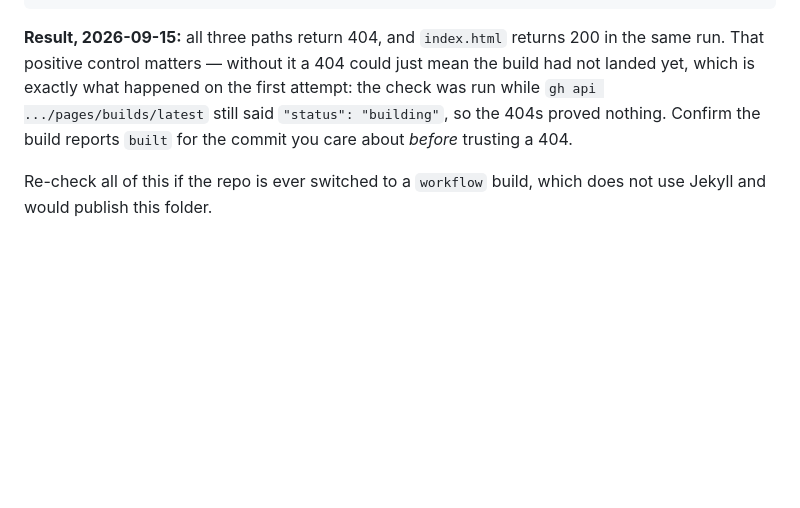
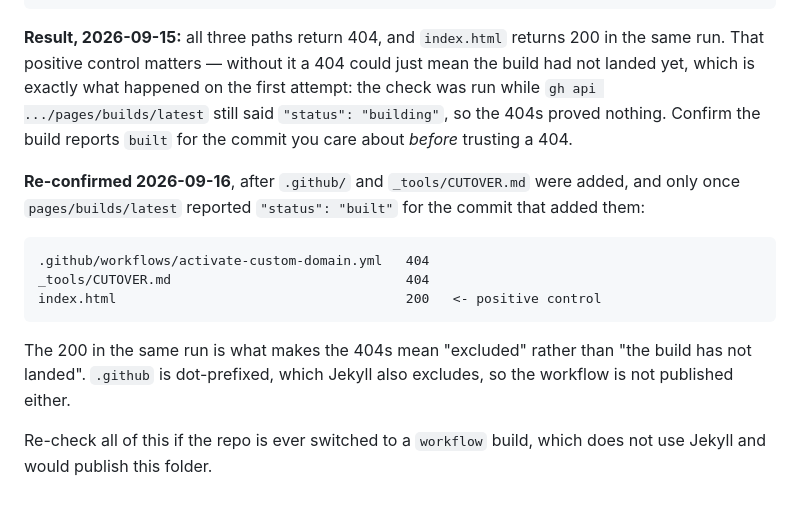
Before and after one commit to treforged/missjaimmiescloset, a Markdown page: _tools/README.md, the part around one of its changes. Rendered like a GitHub page; blank space fills up the shorter version.

````diff
--- a/_tools/README.md
+++ b/_tools/README.md
@@ -118,5 +167,19 @@ first attempt: the check was run while
 404s proved nothing. Confirm the build reports `built` for the commit you care
 about *before* trusting a 404.
 
+**Re-confirmed 2026-09-16**, after `.github/` and `_tools/CUTOVER.md` were
+added, and only once `pages/builds/latest` reported `"status": "built"` for the
+commit that added them:
+
+```
+.github/workflows/activate-custom-domain.yml   404
+_tools/CUTOVER.md                              404
+index.html                                     200   <- positive control
+```
+
+The 200 in the same run is what makes the 404s mean "excluded" rather than
+"the build has not landed". `.github` is dot-prefixed, which Jekyll also
+excludes, so the workflow is not published either.
+
 Re-check all of this if the repo is ever switched to a `workflow` build, which
 does not use Jekyll and would publish this folder.
````
Also changed, not shown: other parts of _tools/README.md (+50 -1 lines).
